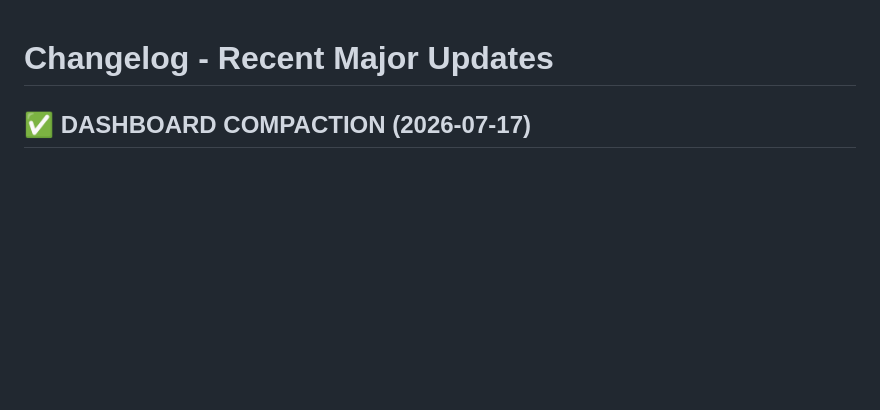
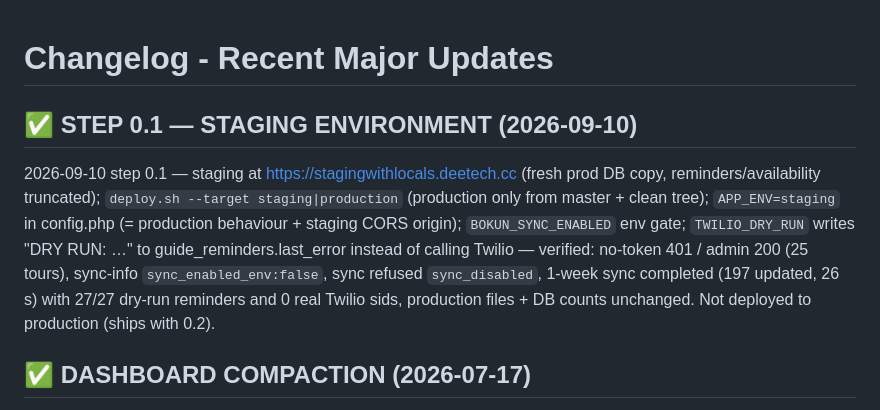
Before and after one commit to DhaNu1204/guide-florence-with-locals, a Markdown page: docs/CHANGELOG.md, the part around the change. Drawn GitHub-style; blank space fills up the shorter version.

```diff
--- a/docs/CHANGELOG.md
+++ b/docs/CHANGELOG.md
@@ -1,4 +1,7 @@
 # Changelog - Recent Major Updates
+
+## ✅ STEP 0.1 — STAGING ENVIRONMENT (2026-09-10)
+2026-09-10 step 0.1 — staging at https://stagingwithlocals.deetech.cc (fresh prod DB copy, reminders/availability truncated); `deploy.sh --target staging|production` (production only from master + clean tree); `APP_ENV=staging` in config.php (= production behaviour + staging CORS origin); `BOKUN_SYNC_ENABLED` env gate; `TWILIO_DRY_RUN` writes "DRY RUN: …" to guide_reminders.last_error instead of calling Twilio — verified: no-token 401 / admin 200 (25 tours), sync-info `sync_enabled_env:false`, sync refused `sync_disabled`, 1-week sync completed (197 updated, 26 s) with 27/27 dry-run reminders and 0 real Twilio sids, production files + DB counts unchanged. Not deployed to production (ships with 0.2).
 
 ## ✅ DASHBOARD COMPACTION (2026-07-17)
 ✅ DEPLOYED (6a130fd) — dashboard sections collapsed by default with "Show all (N) ▾ / Show less ▴" toggles: needs-guide alert previews 3, recent responses 3, Upcoming Tours 5, Needs Attention 5. Display-only. New `Dashboard.collapse.test.jsx` (4 interaction tests → suite 91).
```
Also changed, not shown: docs/IMPLEMENTATION_PLAN.md (+11 -1 lines).
